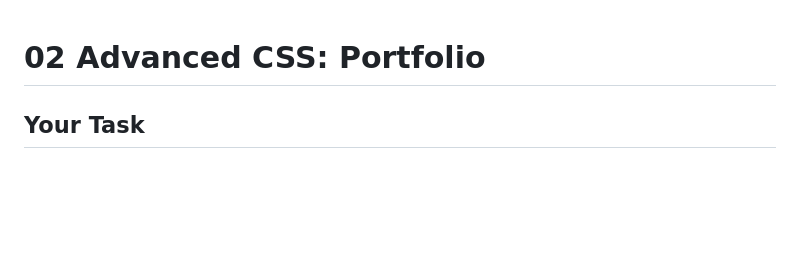
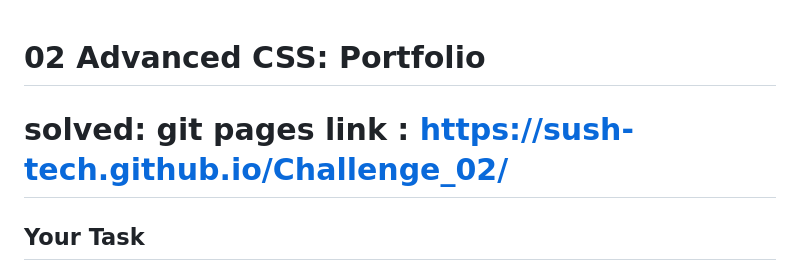
Before and after one commit to sush-tech/Challenge_02, a Markdown page: README.md, the part around the change. Rendered like a GitHub page; blank space fills up the shorter version.

```diff
--- a/README.md
+++ b/README.md
@@ -1,5 +1,5 @@
 # 02 Advanced CSS: Portfolio
-
+# solved: git pages link : https://sush-tech.github.io/Challenge_02/
 ## Your Task
 
 Welcome to this week's Challenge! This is an even-numbered week, so you won't be given any starter code. Instead, you'll create a web application from scratch! This week, you'll build a portfolio page, which you can add to as the course progresses.
```
